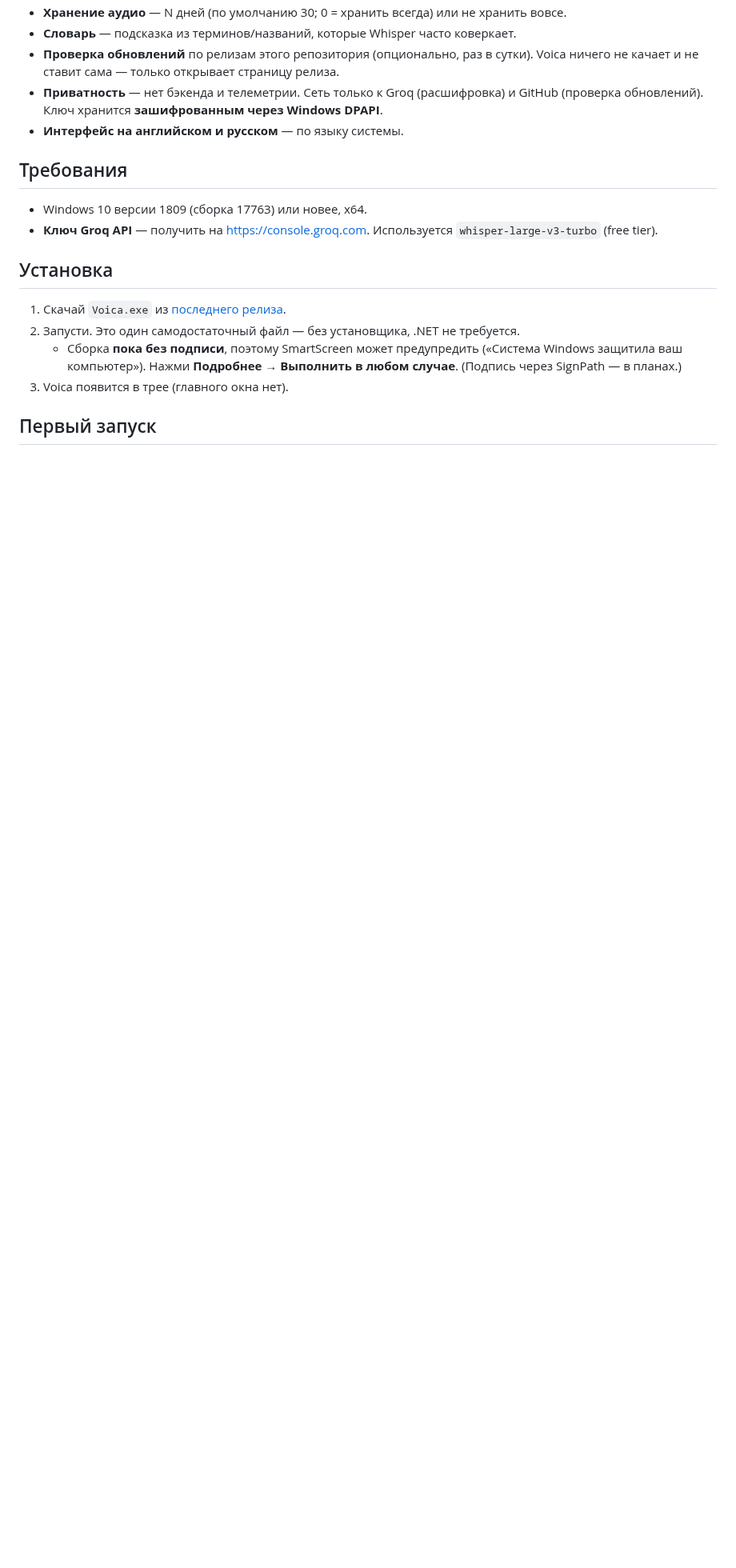
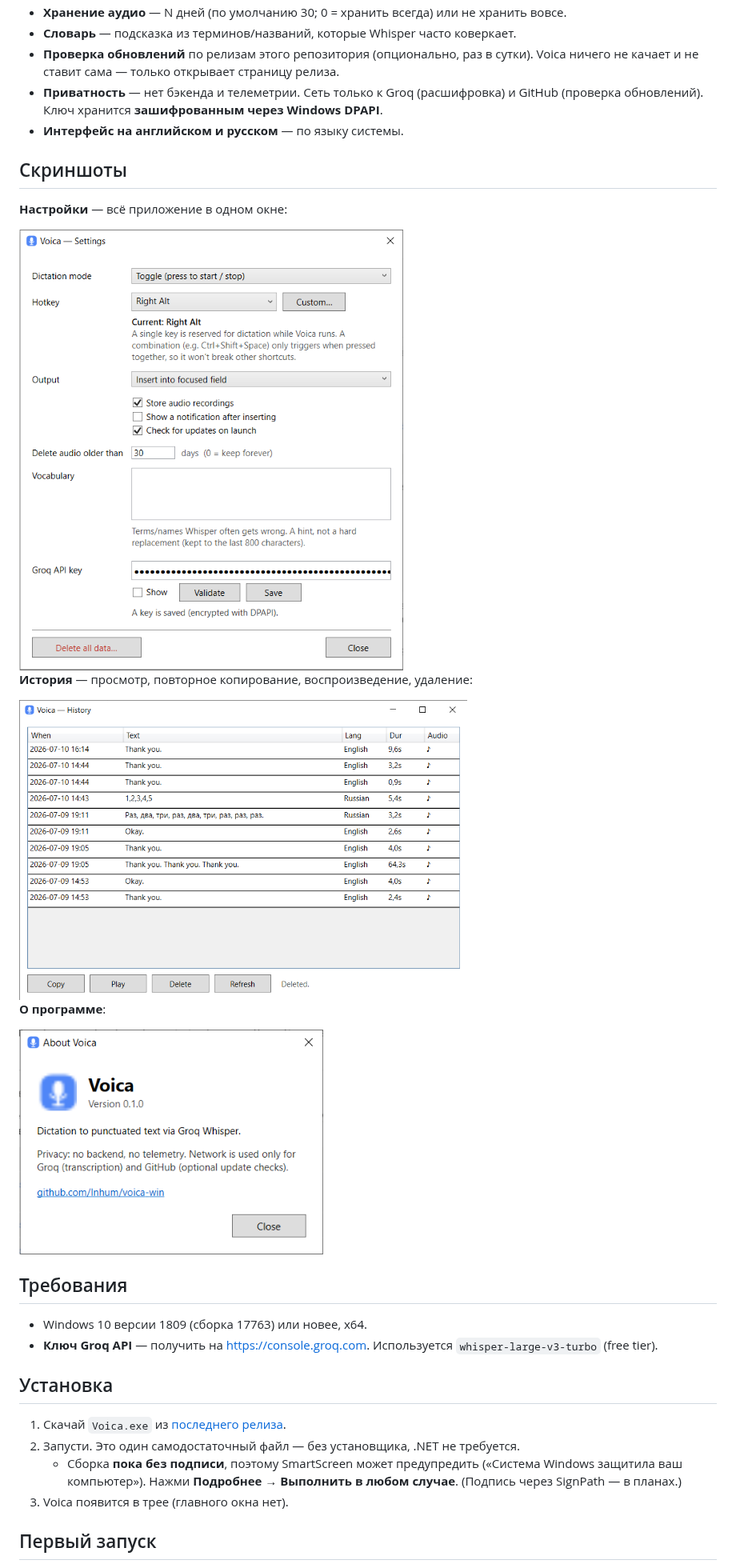
Before and after one commit to Inhum/voica-win, a Markdown page: README.ru.md, the part around the change. Shown at 80% size. Drawn GitHub-style; pictures changed too: docs/about.png (added), docs/history.png (added), docs/settings.png (added); blank space fills up the shorter version.

```diff
--- a/README.ru.md
+++ b/README.ru.md
@@ -28,6 +28,20 @@ Voica — маленькое фоновое приложение в систем
 - **Приватность** — нет бэкенда и телеметрии. Сеть только к Groq (расшифровка) и GitHub (проверка
   обновлений). Ключ хранится **зашифрованным через Windows DPAPI**.
 - **Интерфейс на английском и русском** — по языку системы.
+
+## Скриншоты
+
+**Настройки** — всё приложение в одном окне:
+
+<img src="docs/settings.png" width="480" alt="Окно настроек" />
+
+**История** — просмотр, повторное копирование, воспроизведение, удаление:
+
+<img src="docs/history.png" width="560" alt="Окно истории" />
+
+**О программе**:
+
+<img src="docs/about.png" width="380" alt="Окно «О программе»" />
 
 ## Требования
 
```
Also changed, not shown: README.md (+14 -0 lines), docs/tray.png (added), 3 other files.
